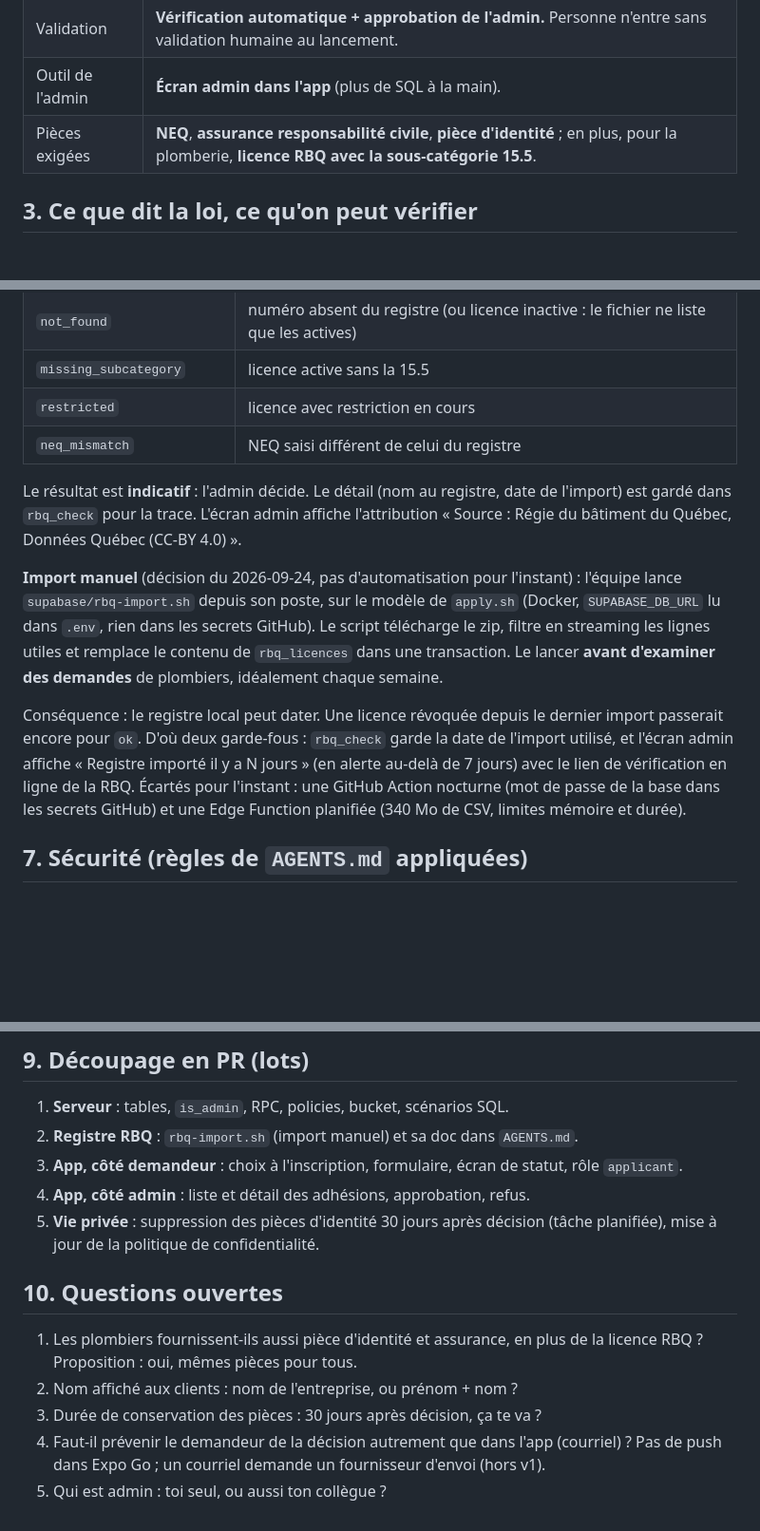
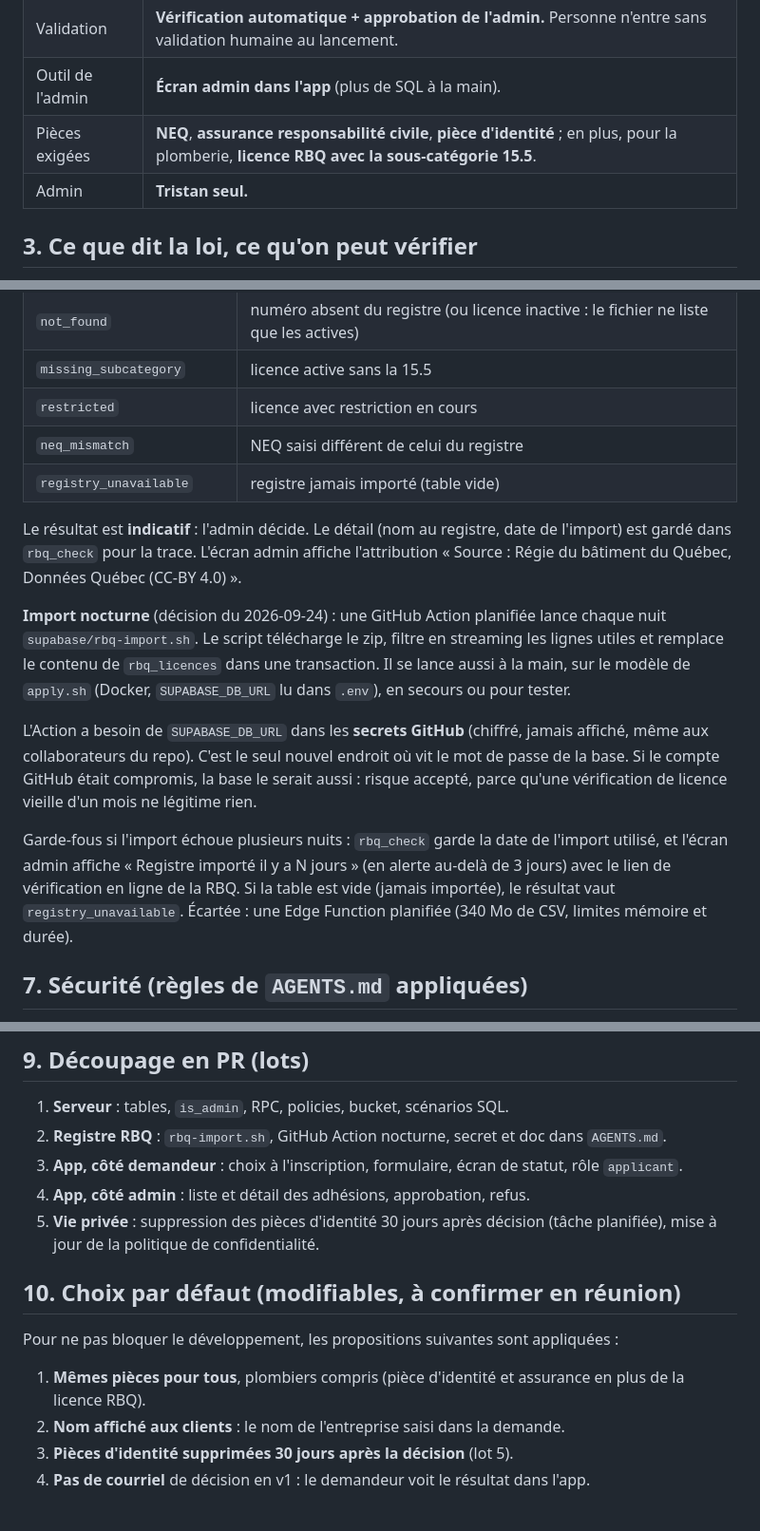
Before and after one commit to tristan-devos/TOCATO, a Markdown page: docs/adhesion-prestataires.md, 3 parts joined by grey strips. Shown at 95% size. Drawn GitHub-style; blank space fills up the shorter version.

Commit message:
docs: import RBQ nocturne, admin unique, choix par défaut
Co-Authored-By: Claude Opus 5.5 <noreply@anthropic.com>

```diff
--- a/docs/adhesion-prestataires.md
+++ b/docs/adhesion-prestataires.md
@@ -21,6 +21,7 @@ le droit d'exercer. Objectif : un prestataire **demande** à adhérer depuis l'a
 | Validation | **Vérification automatique + approbation de l'admin.** Personne n'entre sans validation humaine au lancement. |
 | Outil de l'admin | **Écran admin dans l'app** (plus de SQL à la main). |
 | Pièces exigées | **NEQ**, **assurance responsabilité civile**, **pièce d'identité** ; en plus, pour la plomberie, **licence RBQ avec la sous-catégorie 15.5**. |
+| Admin | **Tristan seul.** |
 
 ## 3. Ce que dit la loi, ce qu'on peut vérifier
 
@@ -87,24 +88,28 @@ Faite **côté serveur** dans `submit_provider_application`, à partir de `rbq_l
 | `missing_subcategory` | licence active sans la 15.5 |
 | `restricted` | licence avec restriction en cours |
 | `neq_mismatch` | NEQ saisi différent de celui du registre |
+| `registry_unavailable` | registre jamais importé (table vide) |
 
 Le résultat est **indicatif** : l'admin décide. Le détail (nom au registre, date de
 l'import) est gardé dans `rbq_check` pour la trace. L'écran admin affiche l'attribution
 « Source : Régie du bâtiment du Québec, Données Québec (CC-BY 4.0) ».
 
-**Import manuel** (décision du 2026-09-24, pas d'automatisation pour l'instant) :
-l'équipe lance `supabase/rbq-import.sh` depuis son poste, sur le modèle de `apply.sh`
-(Docker, `SUPABASE_DB_URL` lu dans `.env`, rien dans les secrets GitHub). Le script
-télécharge le zip, filtre en streaming les lignes utiles et remplace le contenu de
-`rbq_licences` dans une transaction. Le lancer **avant d'examiner des demandes** de
-plombiers, idéalement chaque semaine.
+**Import nocturne** (décision du 2026-09-24) : une GitHub Action planifiée lance
+chaque nuit `supabase/rbq-import.sh`. Le script télécharge le zip, filtre en streaming
+les lignes utiles et remplace le contenu de `rbq_licences` dans une transaction. Il se
+lance aussi à la main, sur le modèle de `apply.sh` (Docker, `SUPABASE_DB_URL` lu dans
+`.env`), en secours ou pour tester.
 
-Conséquence : le registre local peut dater. Une licence révoquée depuis le dernier
-import passerait encore pour `ok`. D'où deux garde-fous : `rbq_check` garde la date de
-l'import utilisé, et l'écran admin affiche « Registre importé il y a N jours » (en
-alerte au-delà de 7 jours) avec le lien de vérification en ligne de la RBQ.
-Écartés pour l'instant : une GitHub Action nocturne (mot de passe de la base dans les
-secrets GitHub) et une Edge Function planifiée (340 Mo de CSV, limites mémoire et durée).
+L'Action a besoin de `SUPABASE_DB_URL` dans les **secrets GitHub** (chiffré, jamais
+affiché, même aux collaborateurs du repo). C'est le seul nouvel endroit où vit le mot
+de passe de la base. Si le compte GitHub était compromis, la base le serait aussi :
+risque accepté, parce qu'une vérification de licence vieille d'un mois ne légitime rien.
+
+Garde-fous si l'import échoue plusieurs nuits : `rbq_check` garde la date de l'import
+utilisé, et l'écran admin affiche « Registre importé il y a N jours » (en alerte au-delà
+de 3 jours) avec le lien de vérification en ligne de la RBQ. Si la table est vide (jamais
+importée), le résultat vaut `registry_unavailable`.
+Écartée : une Edge Function planifiée (340 Mo de CSV, limites mémoire et durée).
 
 ## 7. Sécurité (règles de `AGENTS.md` appliquées)
 
@@ -149,19 +154,19 @@ par … », pas l'image). À refléter dans la politique de confidentialité.
 ## 9. Découpage en PR (lots)
 
 1. **Serveur** : tables, `is_admin`, RPC, policies, bucket, scénarios SQL.
-2. **Registre RBQ** : `rbq-import.sh` (import manuel) et sa doc dans `AGENTS.md`.
+2. **Registre RBQ** : `rbq-import.sh`, GitHub Action nocturne, secret et doc dans `AGENTS.md`.
 3. **App, côté demandeur** : choix à l'inscription, formulaire, écran de statut, rôle
    `applicant`.
 4. **App, côté admin** : liste et détail des adhésions, approbation, refus.
 5. **Vie privée** : suppression des pièces d'identité 30 jours après décision (tâche
    planifiée), mise à jour de la politique de confidentialité.
 
-## 10. Questions ouvertes
+## 10. Choix par défaut (modifiables, à confirmer en réunion)
 
-1. Les plombiers fournissent-ils aussi pièce d'identité et assurance, en plus de la
-   licence RBQ ? Proposition : oui, mêmes pièces pour tous.
-2. Nom affiché aux clients : nom de l'entreprise, ou prénom + nom ?
-3. Durée de conservation des pièces : 30 jours après décision, ça te va ?
-4. Faut-il prévenir le demandeur de la décision autrement que dans l'app (courriel) ?
-   Pas de push dans Expo Go ; un courriel demande un fournisseur d'envoi (hors v1).
-5. Qui est admin : toi seul, ou aussi ton collègue ?
+Pour ne pas bloquer le développement, les propositions suivantes sont appliquées :
+
+1. **Mêmes pièces pour tous**, plombiers compris (pièce d'identité et assurance en plus
+   de la licence RBQ).
+2. **Nom affiché aux clients** : le nom de l'entreprise saisi dans la demande.
+3. **Pièces d'identité supprimées 30 jours après la décision** (lot 5).
+4. **Pas de courriel** de décision en v1 : le demandeur voit le résultat dans l'app.
```
